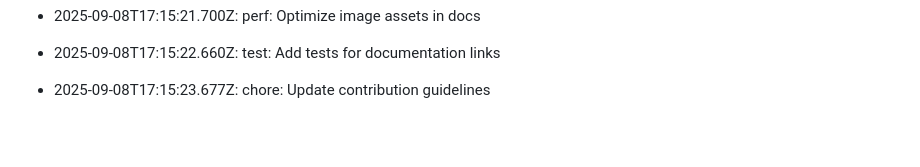
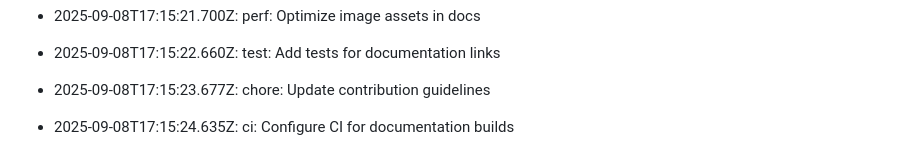
Before and after one commit to utkarsh232005/Utkarsh-portfolio, a Markdown page: README.md, the part around the change. GitHub-like rendering; blank space fills up the shorter version.

Commit message:
ci: Configure CI for documentation builds

```diff
--- a/README.md
+++ b/README.md
@@ -448,3 +448,5 @@ This log is automatically generated by GitAutomator.
 - 2025-09-08T17:15:22.660Z: test: Add tests for documentation links
 
 - 2025-09-08T17:15:23.677Z: chore: Update contribution guidelines
+
+- 2025-09-08T17:15:24.635Z: ci: Configure CI for documentation builds
```
